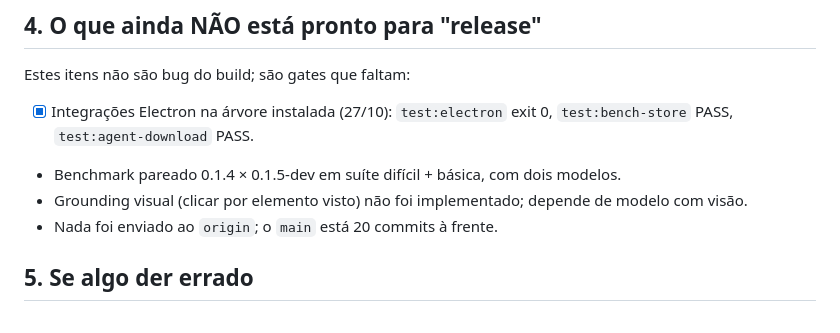
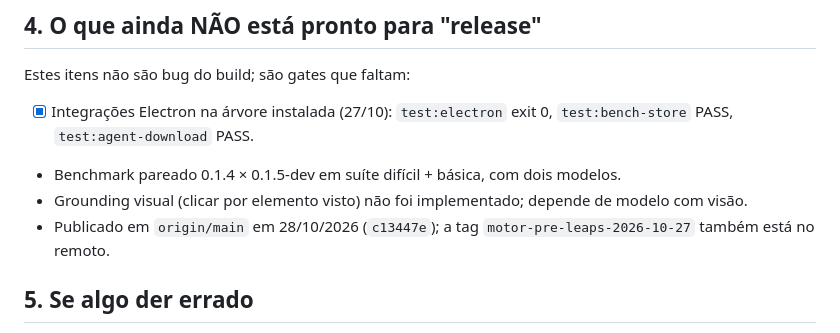
Before and after one commit to cascaoconcurseiro/zerobrowser, a Markdown page: docs/COMO_TESTAR_0.1.5.md, the part around the change. Rendered like a GitHub page.

```diff
--- a/docs/COMO_TESTAR_0.1.5.md
+++ b/docs/COMO_TESTAR_0.1.5.md
@@ -76,7 +76,7 @@ Estes itens não são bug do build; são gates que faltam:
       `test:agent-download` PASS.
 - Benchmark pareado 0.1.4 × 0.1.5-dev em suíte difícil + básica, com dois modelos.
 - Grounding visual (clicar por elemento visto) não foi implementado; depende de modelo com visão.
-- Nada foi enviado ao `origin`; o `main` está 20 commits à frente.
+- Publicado em `origin/main` em 28/10/2026 (`c13447e`); a tag `motor-pre-leaps-2026-10-27` também está no remoto.
 
 ## 5. Se algo der errado
 
```
Also changed, not shown: CHECKLIST.md (+2 -2 lines), HANDOFF.md (+4 -1 lines).
